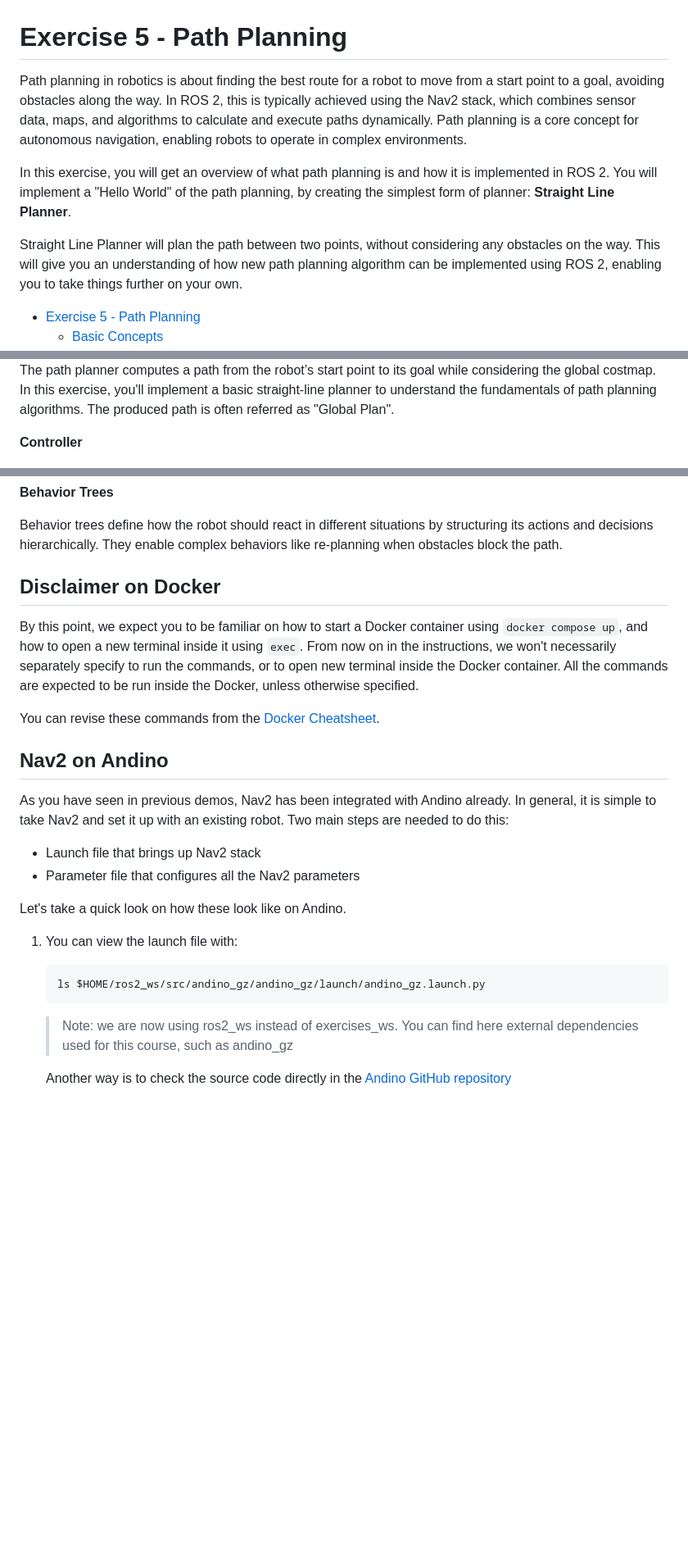
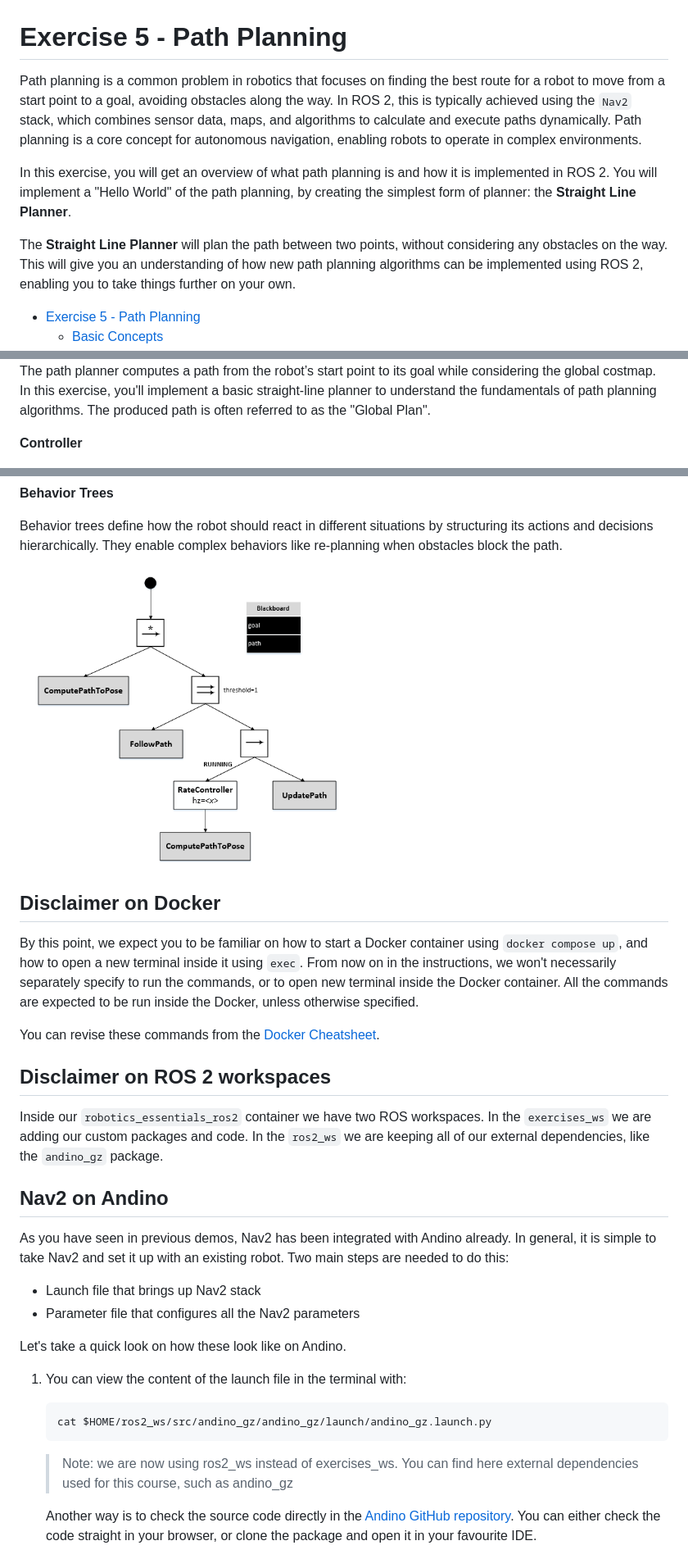
Before and after one commit to henki-robotics/robotics_essentials_ros2, a Markdown page: 5-path_planning/README.md, 3 parts joined by grey strips. Shown at 82% size. GitHub-like rendering; pictures changed too: 5-path_planning/images/bt.png (added); blank space fills up the shorter version.

Commit message:
small updates to Exercise 5

````diff
--- a/5-path_planning/README.md
+++ b/5-path_planning/README.md
@@ -1,14 +1,14 @@
 # Exercise 5 - Path Planning
 
-Path planning in robotics is about finding the best route for a robot to move from a start point to a goal, avoiding obstacles along the way.
-In ROS 2, this is typically achieved using the Nav2 stack, which combines sensor data, maps, and algorithms to calculate and execute paths dynamically.
+Path planning is a common problem in robotics that focuses on finding the best route for a robot to move from a start point to a goal, avoiding obstacles along the way.
+In ROS 2, this is typically achieved using the `Nav2` stack, which combines sensor data, maps, and algorithms to calculate and execute paths dynamically.
 Path planning is a core concept for autonomous navigation, enabling robots to operate in complex environments.
 
 In this exercise, you will get an overview of what path planning is and how it is implemented in ROS 2.
-You will implement a "Hello World" of the path planning, by creating the simplest form of planner: **Straight Line Planner**.
+You will implement a "Hello World" of the path planning, by creating the simplest form of planner: the **Straight Line Planner**.
 
-Straight Line Planner will plan the path between two points, without considering any obstacles on the way.
-This will give you an understanding of how new path planning algorithm can be implemented using ROS 2,
+The **Straight Line Planner** will plan the path between two points, without considering any obstacles on the way.
+This will give you an understanding of how new path planning algorithms can be implemented using ROS 2,
 enabling you to take things further on your own.
 
 <!-- TOC -->
@@ -51,7 +51,7 @@ The local costmap focuses on the area immediately surrounding the robot. It dyna
 <img src="images/global_plan.png" alt="Global plan" width="400">
 
 The path planner computes a path from the robot’s start point to its goal while considering the global costmap. In this exercise, you'll implement a basic straight-line planner to understand the fundamentals of path planning algorithms.
-The produced path is often referred as "Global Plan".
+The produced path is often referred to as the "Global Plan".
 
 **Controller**
 
@@ -63,6 +63,7 @@ The controller translates the planned path into low-level motion commands, such
 
 Behavior trees define how the robot should react in different situations by structuring its actions and decisions hierarchically. They enable complex behaviors like re-planning when obstacles block the path.
 
+<img src="images/bt.png" alt="Behavior Tree" width="400">
 
 
 ## Disclaimer on Docker
@@ -72,6 +73,12 @@ From now on in the instructions, we won't necessarily separately specify to run
 All the commands are expected to be run inside the Docker, unless otherwise specified.
 
 You can revise these commands from the [Docker Cheatsheet](/0-setup/Docker%20Cheat%20Sheet.md).
+
+
+## Disclaimer on ROS 2 workspaces
+Inside our `robotics_essentials_ros2` container we have two ROS workspaces. In the `exercises_ws` we are adding our
+custom packages and code. In the `ros2_ws` we are keeping all of our external dependencies, like the `andino_gz` package.
+
 
 ## Nav2 on Andino
 
@@ -84,10 +91,10 @@ Two main steps are needed to do this:
 Let's take a quick look on how these look like on Andino.
 
 
-1. You can view the launch file with:
+1. You can view the content of the launch file in the terminal with:
 
     ```
-    ls $HOME/ros2_ws/src/andino_gz/andino_gz/launch/andino_gz.launch.py
+    cat $HOME/ros2_ws/src/andino_gz/andino_gz/launch/andino_gz.launch.py
     ```
     <aside>
 
@@ -96,7 +103,8 @@ Let's take a quick look on how these look like on Andino.
 
     </aside>
 
-    Another way is to check the source code directly in the [Andino GitHub repository](https://github.com/Ekumen-OS/andino_gz/blob/humble/andino_gz/launch/andino_gz.launch.py)
+    Another way is to check the source code directly in the [Andino GitHub repository](https://github.com/Ekumen-OS/andino_gz/blob/humble/andino_gz/launch/andino_gz.launch.py). You can either check the
+code straight in your browser, or clone the package and open it in your favourite IDE.
 
     <img src="images/nav2_bringup.png" alt="Andino nav2 bringup" width="800">
 
````
Also changed, not shown: other parts of 5-path_planning/README.md (+15 -11 lines), 2 other files.
